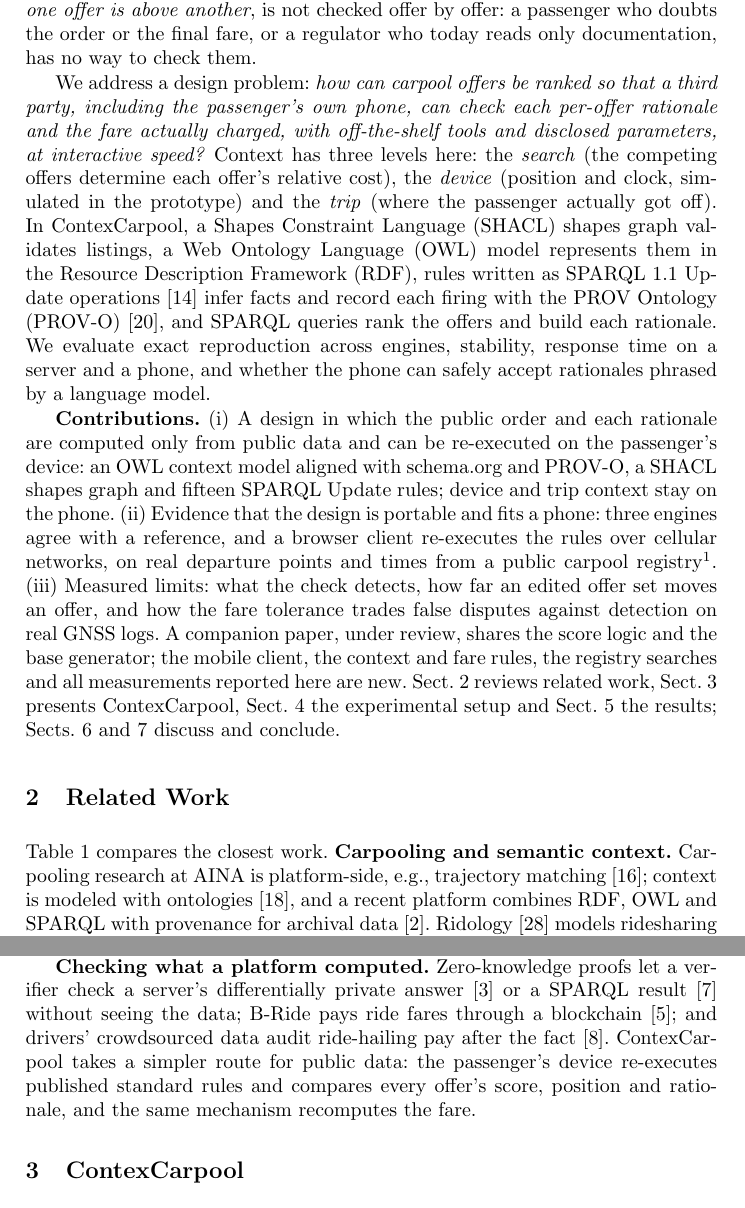
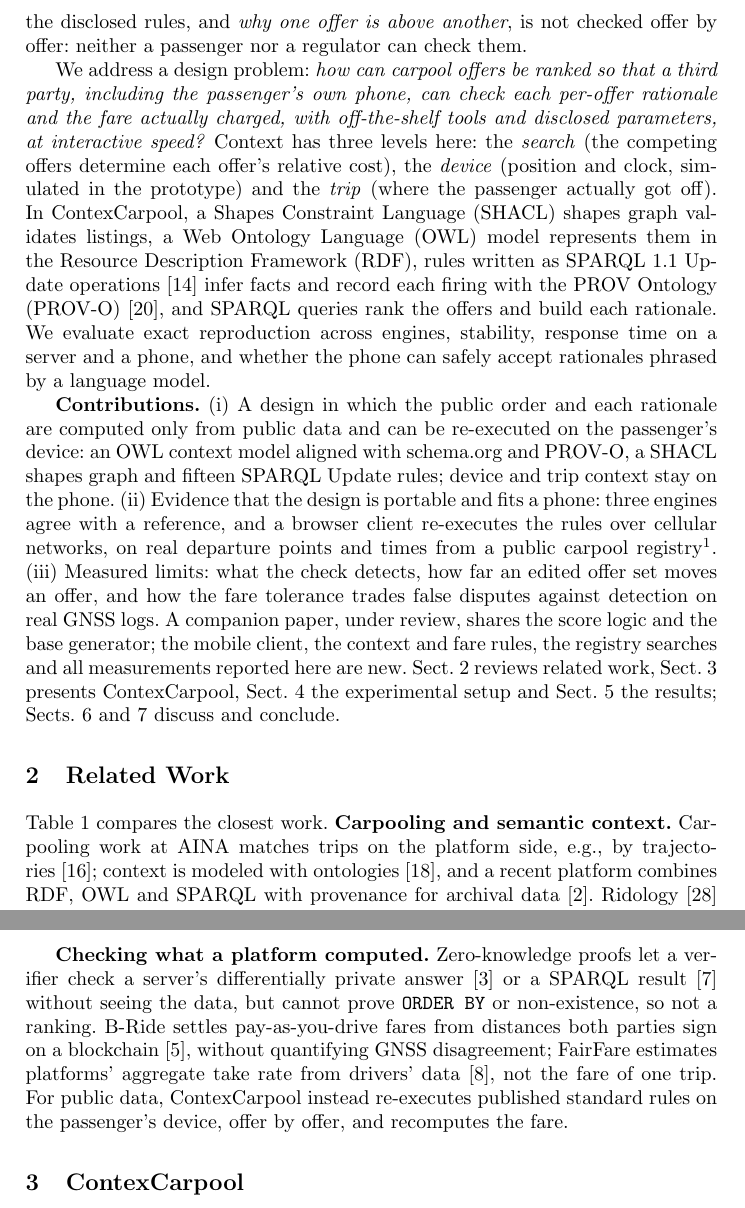
Before and after one commit to elisandrade21/contexcarpool, a LaTeX document (paper-AINA.tex): two parts of pages 2 and 3 of 10, joined at a grey line, cut so that both start at the same text. Compiled offline with pdfLaTeX.

Commit message:
Related work corrections
Co-Authored-By: Claude Opus 5.5 <noreply@anthropic.com>

```diff
--- a/paper-AINA.tex
+++ b/paper-AINA.tex
@@ -52,7 +52,7 @@ Carpool platforms rank offers without telling the passenger why one offer appear
 \end{abstract}
 
 \section{Introduction}\label{sec:intro}
-In \emph{peer carpooling}, a private driver offers spare seats on a trip already planned~\cite{si2023}. A passenger compares similar offers on price, comfort and booking (instant or driver approval), but research has mostly optimized matching and detour~\cite{agatz2012}, and recent recommenders rank options~\cite{Psaraftis2024QERide} without explaining the order. The EU Digital Services Act (Art.~27) requires online platforms to disclose the main parameters of their recommender systems~\cite{eudsa2022}, but only in aggregate: compliance studies read platform documentation or audit reports~\cite{Sovrano2024RankingTransparency,Fabbri2025DSAAudit}. Whether the order shown to a passenger follows the disclosed rules, and \emph{why one offer is above another}, is not checked offer by offer: a passenger who doubts the order or the final fare, or a regulator who today reads only documentation, has no way to check them.
+In \emph{peer carpooling}, a private driver offers spare seats on a trip already planned~\cite{si2023}. A passenger compares similar offers on price, comfort and booking (instant or driver approval), but research has mostly optimized matching and detour~\cite{agatz2012}, and taxi-sharing recommenders rank options~\cite{Psaraftis2024QERide} without explaining the order. EU law requires platforms to disclose the main parameters of their rankings (Digital Services Act, Art.~27~\cite{eudsa2022}; Platform-to-Business Regulation, Art.~5), but only in aggregate: compliance studies read platform documentation~\cite{Sovrano2024RankingTransparency} or audit reports~\cite{Fabbri2025DSAAudit}. Whether the order shown to a passenger follows the disclosed rules, and \emph{why one offer is above another}, is not checked offer by offer: neither a passenger nor a regulator can check them.
 
 We address a design problem: \emph{how can carpool offers be ranked so that a third party, including the passenger's own phone, can check each per-offer rationale and the fare actually charged, with off-the-shelf tools and disclosed parameters, at interactive speed?} Context has three levels here: the \emph{search} (the competing offers determine each offer's relative cost), the \emph{device} (position and clock, simulated in the prototype) and the \emph{trip} (where the passenger actually got off). In ContexCarpool, a Shapes Constraint Language (SHACL) shapes graph validates listings, a Web Ontology Language (OWL) model represents them in the Resource Description Framework (RDF), rules written as SPARQL~1.1 Update operations~\cite{w3csparql2013} infer facts and record each firing with the PROV Ontology (PROV-O)~\cite{w3cprov2013}, and SPARQL queries rank the offers and build each rationale. We evaluate exact reproduction across engines, stability, response time on a server and a phone, and whether the phone can safely accept rationales phrased by a language model.
 
@@ -79,11 +79,11 @@ We address a design problem: \emph{how can carpool offers be ranked so that a th
   \end{tabular}
 \end{table}
 
-Table~\ref{tab:rw} compares the closest work. \textbf{Carpooling and semantic context.} Carpooling research at AINA is platform-side, e.g., trajectory matching~\cite{Hsieh2017CarPooling}; context is modeled with ontologies~\cite{Jenevain2024ContextOntology}, and a recent platform combines RDF, OWL and SPARQL with provenance for archival data~\cite{Amato2026SemanticArchival}. Ridology~\cite{wagih2020} models ridesharing trips, not the offer a passenger ranks; recommenders rank ride options without a rationale per offer~\cite{Psaraftis2024QERide}, and RideMATCHain explains semantic matches on the platform side~\cite{Gramegna2023RideMATCHain}.
+Table~\ref{tab:rw} compares the closest work. \textbf{Carpooling and semantic context.} Carpooling work at AINA matches trips on the platform side, e.g., by trajectories~\cite{Hsieh2017CarPooling}; context is modeled with ontologies~\cite{Jenevain2024ContextOntology}, and a recent platform combines RDF, OWL and SPARQL with provenance for archival data~\cite{Amato2026SemanticArchival}. Ridology~\cite{wagih2020} models ridesharing trips, not the offer a passenger ranks; recommenders rank ride options without a rationale per offer~\cite{Psaraftis2024QERide}, and RideMATCHain explains semantic matches on the platform side~\cite{Gramegna2023RideMATCHain}.
 
 \textbf{Computing on the user's device.} Profiles~\cite{Nakano2025NewsHE} and description logic or N3 rules~\cite{Loseto2024TinyME,Hochstenbach2026Eyeling} have been moved to the device for privacy or latency; none uses it to check a result a server published.
 
-\textbf{Checking what a platform computed.} Zero-knowledge proofs let a verifier check a server's differentially private answer~\cite{Aziz2025ZkCDP} or a SPARQL result~\cite{Braun2026ZkSparql} without seeing the data; B-Ride pays ride fares through a blockchain~\cite{Baza2021BRide}; and drivers' crowdsourced data audit ride-hailing pay after the fact~\cite{Calacci2026FairFare}. ContexCarpool takes a simpler route for public data: the passenger's device re-executes published standard rules and compares every offer's score, position and rationale, and the same mechanism recomputes the fare.
+\textbf{Checking what a platform computed.} Zero-knowledge proofs let a verifier check a server's differentially private answer~\cite{Aziz2025ZkCDP} or a SPARQL result~\cite{Braun2026ZkSparql} without seeing the data, but cannot prove \texttt{ORDER BY} or non-existence, so not a ranking. B-Ride settles pay-as-you-drive fares from distances both parties sign on a blockchain~\cite{Baza2021BRide}, without quantifying GNSS disagreement; FairFare estimates platforms' aggregate take rate from drivers' data~\cite{Calacci2026FairFare}, not the fare of one trip. For public data, ContexCarpool instead re-executes published standard rules on the passenger's device, offer by offer, and recomputes the fare.
 
 \section{ContexCarpool}\label{sec:arch}
 \subsection{Architecture and Context Model}
```
Also changed, not shown: paper-AINA.tex (2 more changed lines).
